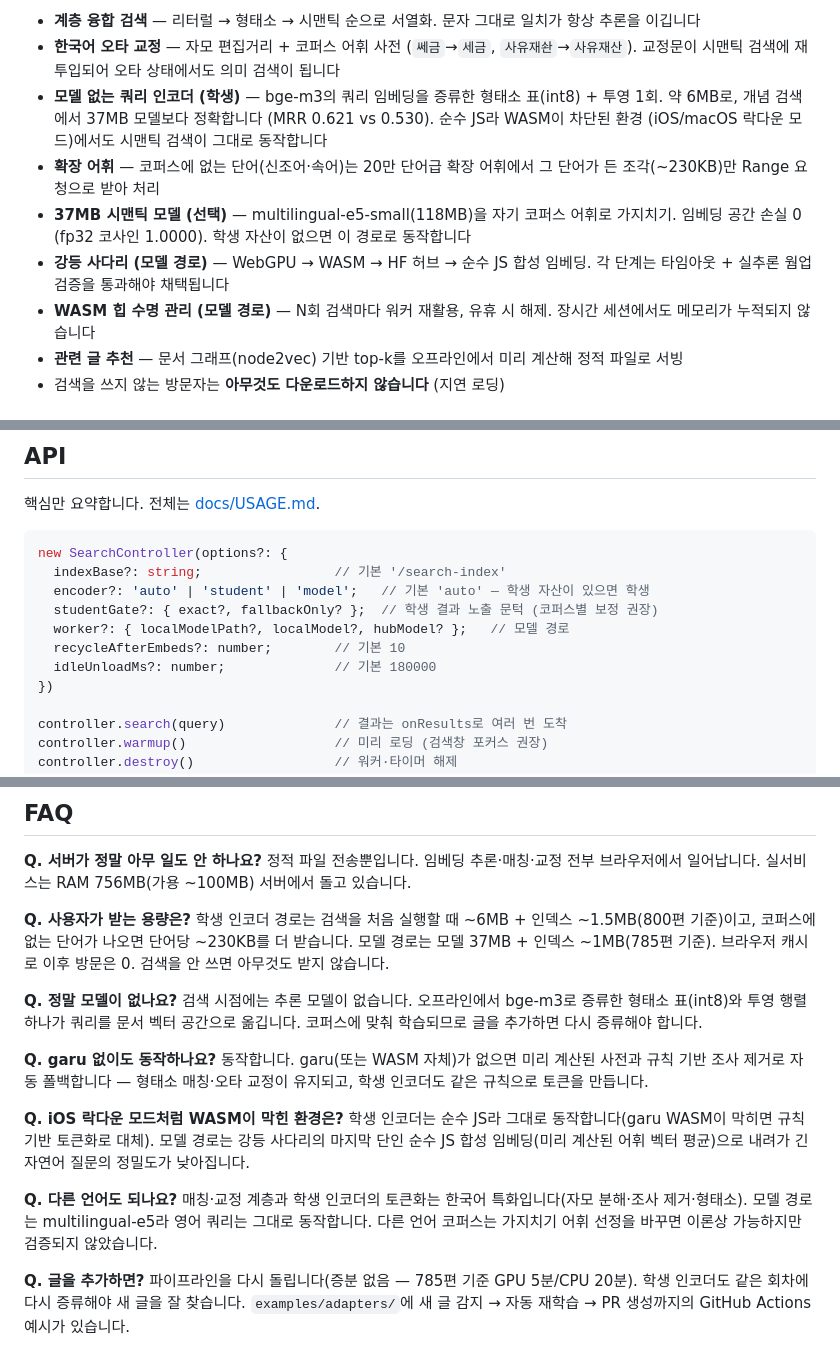
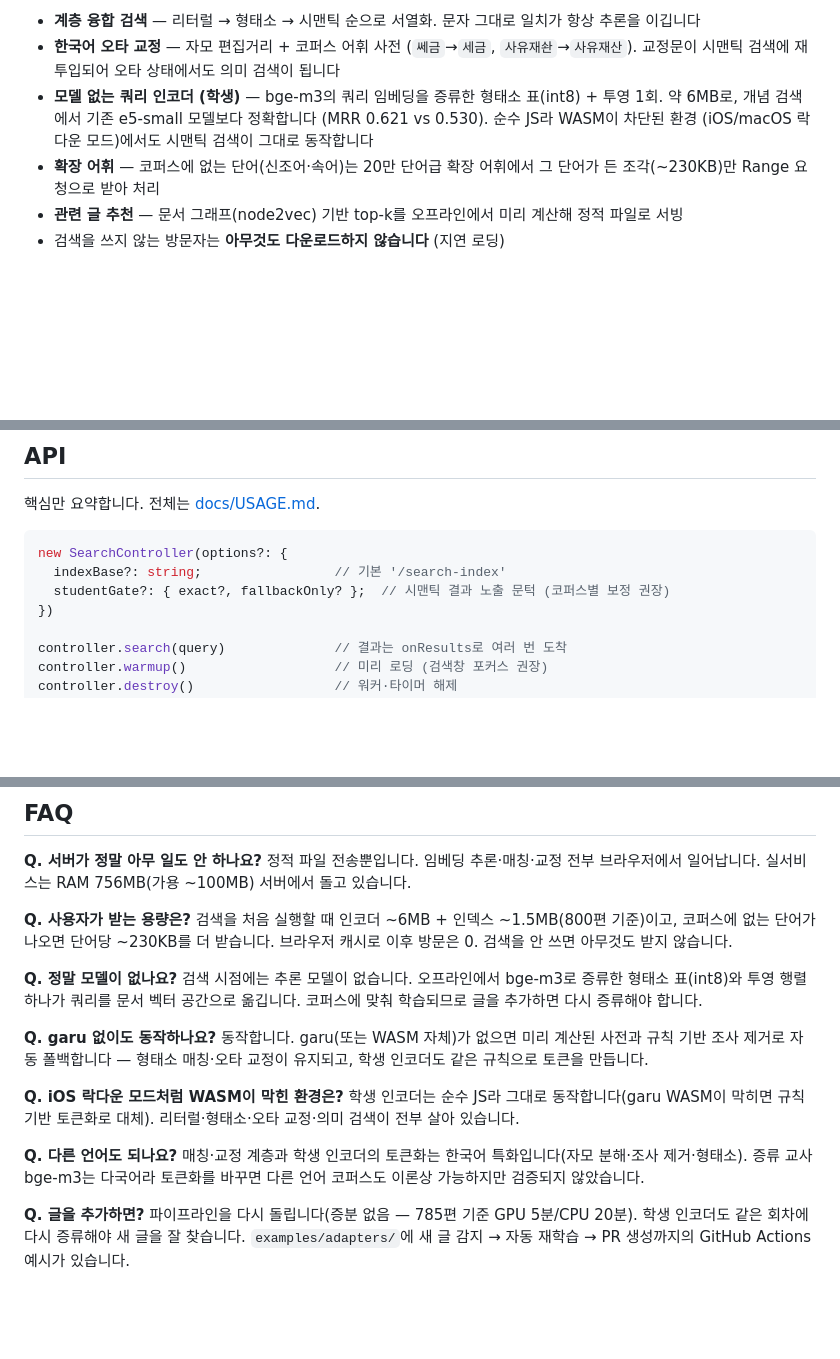
Before and after one commit to soysaucecrab/zipge, a Markdown page: README.md, 3 parts joined by grey strips. GitHub-like rendering; blank space fills up the shorter version.

````diff
--- a/README.md
+++ b/README.md
@@ -18,18 +18,11 @@
   (`쎄금`→`세금`, `사유재솬`→`사유재산`). 교정문이 시맨틱 검색에
   재투입되어 오타 상태에서도 의미 검색이 됩니다
 - **모델 없는 쿼리 인코더 (학생)** — bge-m3의 쿼리 임베딩을 증류한
-  형태소 표(int8) + 투영 1회. 약 6MB로, 개념 검색에서 37MB 모델보다
-  정확합니다 (MRR 0.621 vs 0.530). 순수 JS라 WASM이 차단된 환경
+  형태소 표(int8) + 투영 1회. 약 6MB로, 개념 검색에서 기존 e5-small
+  모델보다 정확합니다 (MRR 0.621 vs 0.530). 순수 JS라 WASM이 차단된 환경
   (iOS/macOS 락다운 모드)에서도 시맨틱 검색이 그대로 동작합니다
 - **확장 어휘** — 코퍼스에 없는 단어(신조어·속어)는 20만 단어급 확장
   어휘에서 그 단어가 든 조각(~230KB)만 Range 요청으로 받아 처리
-- **37MB 시맨틱 모델 (선택)** — multilingual-e5-small(118MB)을 자기 코퍼스
-  어휘로 가지치기. 임베딩 공간 손실 0 (fp32 코사인 1.0000).
-  학생 자산이 없으면 이 경로로 동작합니다
-- **강등 사다리 (모델 경로)** — WebGPU → WASM → HF 허브 → 순수 JS 합성
-  임베딩. 각 단계는 타임아웃 + 실추론 웜업 검증을 통과해야 채택됩니다
-- **WASM 힙 수명 관리 (모델 경로)** — N회 검색마다 워커 재활용, 유휴 시
-  해제. 장시간 세션에서도 메모리가 누적되지 않습니다
 - **관련 글 추천** — 문서 그래프(node2vec) 기반 top-k를 오프라인에서
   미리 계산해 정적 파일로 서빙
 - 검색을 쓰지 않는 방문자는 **아무것도 다운로드하지 않습니다** (지연 로딩)
@@ -143,11 +126,7 @@ python pipeline/prune_model.py            # (선택) 37MB 모델 경로
 ```ts
 new SearchController(options?: {
   indexBase?: string;                 // 기본 '/search-index'
-  encoder?: 'auto' | 'student' | 'model';   // 기본 'auto' — 학생 자산이 있으면 학생
-  studentGate?: { exact?, fallbackOnly? };  // 학생 결과 노출 문턱 (코퍼스별 보정 권장)
-  worker?: { localModelPath?, localModel?, hubModel? };   // 모델 경로
-  recycleAfterEmbeds?: number;        // 기본 10
-  idleUnloadMs?: number;              // 기본 180000
+  studentGate?: { exact?, fallbackOnly? };  // 시맨틱 결과 노출 문턱 (코퍼스별 보정 권장)
 })
 
 controller.search(query)              // 결과는 onResults로 여러 번 도착
@@ -167,10 +146,9 @@ import { SearchIndex, extractTerms, studentTokens, termsMatch, toJamo } from 'zi
 일어납니다. 실서비스는 RAM 756MB(가용 ~100MB) 서버에서 돌고 있습니다.
 
 **Q. 사용자가 받는 용량은?**
-학생 인코더 경로는 검색을 처음 실행할 때 ~6MB + 인덱스 ~1.5MB(800편
-기준)이고, 코퍼스에 없는 단어가 나오면 단어당 ~230KB를 더 받습니다.
-모델 경로는 모델 37MB + 인덱스 ~1MB(785편 기준). 브라우저 캐시로 이후
-방문은 0. 검색을 안 쓰면 아무것도 받지 않습니다.
+검색을 처음 실행할 때 인코더 ~6MB + 인덱스 ~1.5MB(800편 기준)이고,
+코퍼스에 없는 단어가 나오면 단어당 ~230KB를 더 받습니다. 브라우저
+캐시로 이후 방문은 0. 검색을 안 쓰면 아무것도 받지 않습니다.
 
 **Q. 정말 모델이 없나요?**
 검색 시점에는 추론 모델이 없습니다. 오프라인에서 bge-m3로 증류한
@@ -184,14 +162,12 @@ import { SearchIndex, extractTerms, studentTokens, termsMatch, toJamo } from 'zi
 
 **Q. iOS 락다운 모드처럼 WASM이 막힌 환경은?**
 학생 인코더는 순수 JS라 그대로 동작합니다(garu WASM이 막히면 규칙 기반
-토큰화로 대체). 모델 경로는 강등 사다리의 마지막 단인 순수 JS 합성
-임베딩(미리 계산된 어휘 벡터 평균)으로 내려가 긴 자연어 질문의 정밀도가
-낮아집니다.
+토큰화로 대체). 리터럴·형태소·오타 교정·의미 검색이 전부 살아 있습니다.
 
 **Q. 다른 언어도 되나요?**
 매칭·교정 계층과 학생 인코더의 토큰화는 한국어 특화입니다(자모 분해·조사
-제거·형태소). 모델 경로는 multilingual-e5라 영어 쿼리는 그대로 동작합니다. 다른 언어 코퍼스는
-가지치기 어휘 선정을 바꾸면 이론상 가능하지만 검증되지 않았습니다.
+제거·형태소). 증류 교사 bge-m3는 다국어라 토큰화를 바꾸면 다른 언어
+코퍼스도 이론상 가능하지만 검증되지 않았습니다.
 
 **Q. 글을 추가하면?**
 파이프라인을 다시 돌립니다(증분 없음 — 785편 기준 GPU 5분/CPU 20분).
````
Also changed, not shown: other parts of README.md (+17 -27 lines).
